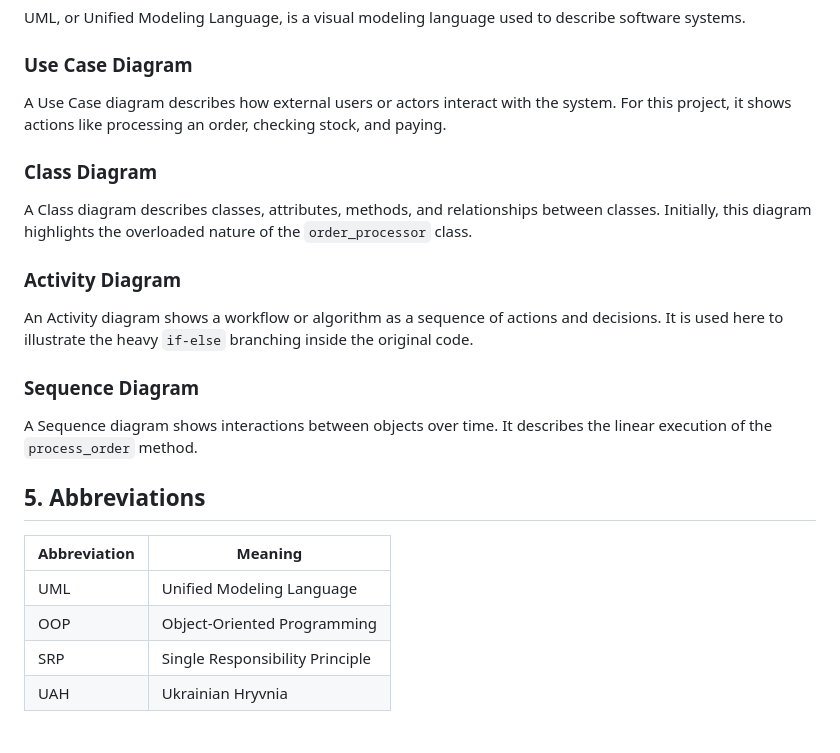
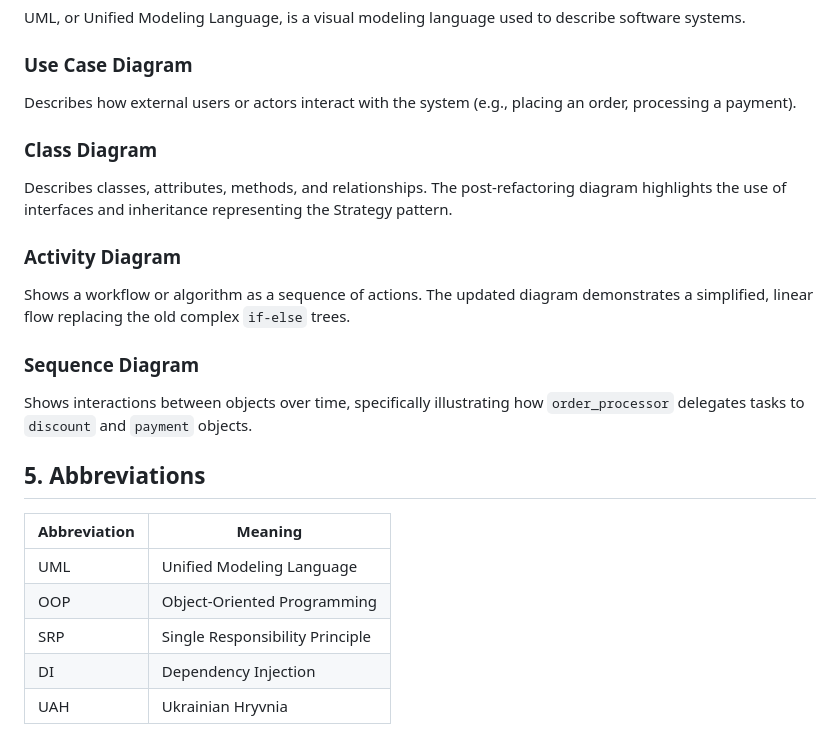
Before and after one commit to karqyuu/ecommerce_system_refactoring, a Markdown page: glossary.md, the part around one of its changes. Rendered like a GitHub page.

```diff
--- a/glossary.md
+++ b/glossary.md
@@ -55,16 +53,16 @@ A unit test is an automated test that checks a small part of the program, usuall
 UML, or Unified Modeling Language, is a visual modeling language used to describe software systems.
 
 ### Use Case Diagram
-A Use Case diagram describes how external users or actors interact with the system. For this project, it shows actions like processing an order, checking stock, and paying.
+Describes how external users or actors interact with the system (e.g., placing an order, processing a payment).
 
 ### Class Diagram
-A Class diagram describes classes, attributes, methods, and relationships between classes. Initially, this diagram highlights the overloaded nature of the `order_processor` class.
+Describes classes, attributes, methods, and relationships. The post-refactoring diagram highlights the use of interfaces and inheritance representing the Strategy pattern.
 
 ### Activity Diagram
-An Activity diagram shows a workflow or algorithm as a sequence of actions and decisions. It is used here to illustrate the heavy `if-else` branching inside the original code.
+Shows a workflow or algorithm as a sequence of actions. The updated diagram demonstrates a simplified, linear flow replacing the old complex `if-else` trees.
 
 ### Sequence Diagram
-A Sequence diagram shows interactions between objects over time. It describes the linear execution of the `process_order` method.
+Shows interactions between objects over time, specifically illustrating how `order_processor` delegates tasks to `discount` and `payment` objects.
 
 ## 5. Abbreviations
 
@@ -73,4 +71,5 @@ A Sequence diagram shows interactions between objects over time. It describes th
 | UML          | Unified Modeling Language         |
 | OOP          | Object-Oriented Programming       |
 | SRP          | Single Responsibility Principle   |
+| DI           | Dependency Injection              |
 | UAH          | Ukrainian Hryvnia                 |
```
Also changed, not shown: other parts of glossary.md (+24 -26 lines).
